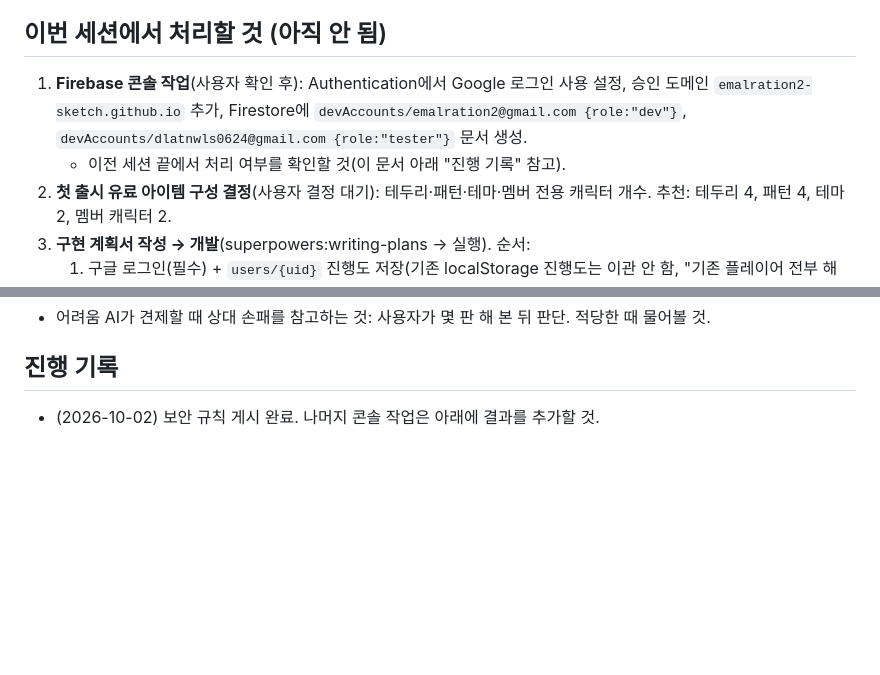
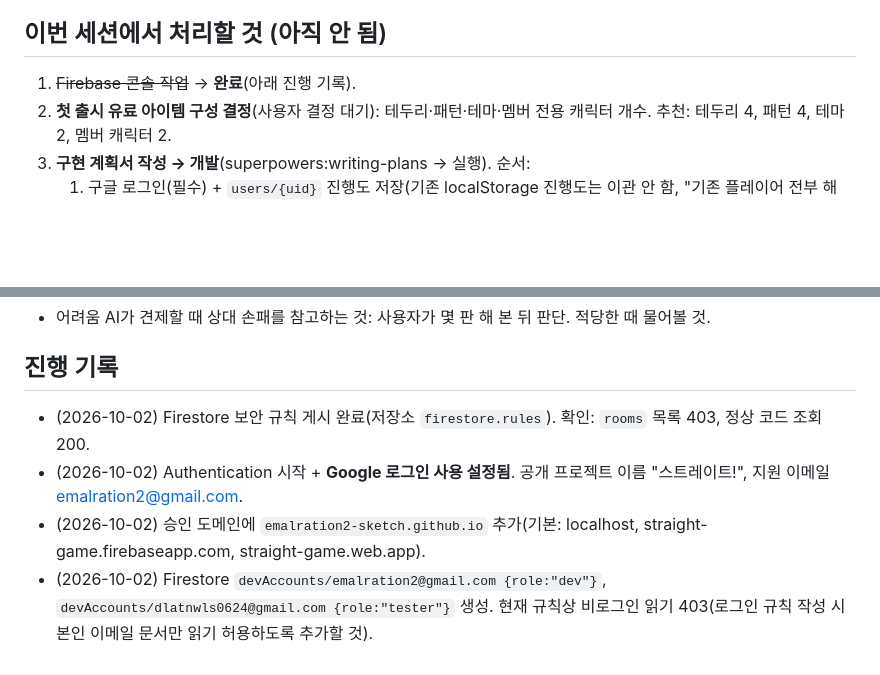
Before and after one commit to emalration2-sketch/Straight, a Markdown page: docs/next-session.md, 2 parts joined by grey strips. Drawn GitHub-style; blank space fills up the shorter version.

Commit message:
docs: handoff — Google sign-in enabled, domain authorized, dev/tester accounts created
Co-Authored-By: Claude Opus 5.5 <noreply@anthropic.com>

```diff
--- a/docs/next-session.md
+++ b/docs/next-session.md
@@ -22,8 +22,7 @@
 
 ## 이번 세션에서 처리할 것 (아직 안 됨)
 
-1. **Firebase 콘솔 작업**(사용자 확인 후): Authentication에서 Google 로그인 사용 설정, 승인 도메인 `emalration2-sketch.github.io` 추가, Firestore에 `devAccounts/emalration2@gmail.com {role:"dev"}`, `devAccounts/dlatnwls0624@gmail.com {role:"tester"}` 문서 생성.
-   - 이전 세션 끝에서 처리 여부를 확인할 것(이 문서 아래 "진행 기록" 참고).
+1. ~~Firebase 콘솔 작업~~ → **완료**(아래 진행 기록).
 2. **첫 출시 유료 아이템 구성 결정**(사용자 결정 대기): 테두리·패턴·테마·멤버 전용 캐릭터 개수. 추천: 테두리 4, 패턴 4, 테마 2, 멤버 캐릭터 2.
 3. **구현 계획서 작성 → 개발**(superpowers:writing-plans → 실행). 순서:
    1. 구글 로그인(필수) + `users/{uid}` 진행도 저장(기존 localStorage 진행도는 이관 안 함, "기존 플레이어 전부 해금" 규칙 제거)
@@ -39,4 +38,7 @@
 
 ## 진행 기록
 
-- (2026-10-02) 보안 규칙 게시 완료. 나머지 콘솔 작업은 아래에 결과를 추가할 것.
+- (2026-10-02) Firestore 보안 규칙 게시 완료(저장소 `firestore.rules`). 확인: `rooms` 목록 403, 정상 코드 조회 200.
+- (2026-10-02) Authentication 시작 + **Google 로그인 사용 설정됨**. 공개 프로젝트 이름 "스트레이트!", 지원 이메일 emalration2@gmail.com.
+- (2026-10-02) 승인 도메인에 `emalration2-sketch.github.io` 추가(기본: localhost, straight-game.firebaseapp.com, straight-game.web.app).
+- (2026-10-02) Firestore `devAccounts/emalration2@gmail.com {role:"dev"}`, `devAccounts/dlatnwls0624@gmail.com {role:"tester"}` 생성. 현재 규칙상 비로그인 읽기 403(로그인 규칙 작성 시 본인 이메일 문서만 읽기 허용하도록 추가할 것).
```
